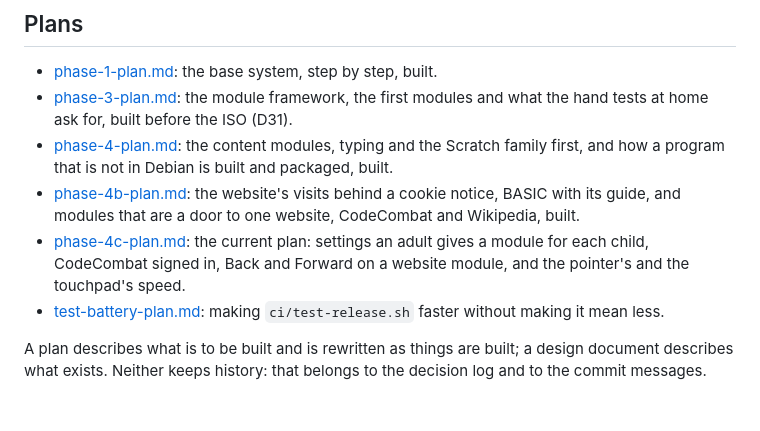
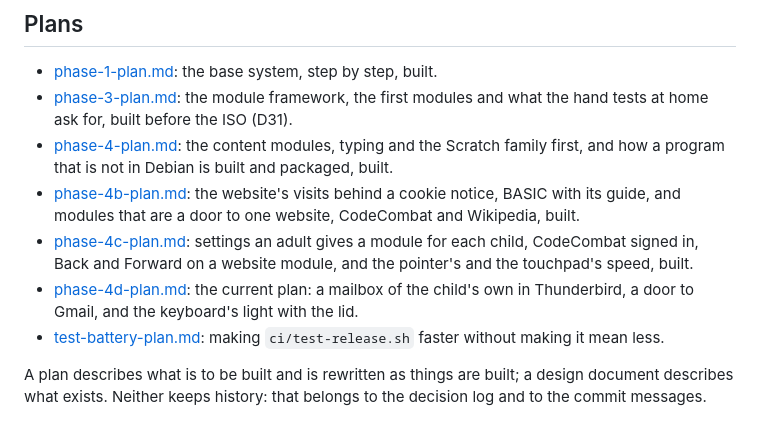
Before and after one commit to othermore/kidux, a Markdown page: docs/dev/README.md, the part around the change. Drawn GitHub-style.

```diff
--- a/docs/dev/README.md
+++ b/docs/dev/README.md
@@ -66,10 +66,12 @@ instead, in English and Spanish.
 - [phase-4b-plan.md](phase-4b-plan.md): the website's visits behind a
   cookie notice, BASIC with its guide, and modules that are a door to one
   website, CodeCombat and Wikipedia, built.
-- [phase-4c-plan.md](phase-4c-plan.md): the current plan: settings an
-  adult gives a module for each child, CodeCombat signed in, Back and
-  Forward on a website module, and the pointer's and the touchpad's
-  speed.
+- [phase-4c-plan.md](phase-4c-plan.md): settings an adult gives a module
+  for each child, CodeCombat signed in, Back and Forward on a website
+  module, and the pointer's and the touchpad's speed, built.
+- [phase-4d-plan.md](phase-4d-plan.md): the current plan: a mailbox of
+  the child's own in Thunderbird, a door to Gmail, and the keyboard's
+  light with the lid.
 - [test-battery-plan.md](test-battery-plan.md): making `ci/test-release.sh`
   faster without making it mean less.
 
```
Also changed, not shown: docs/dev/phase-4d-plan.md (added, +399 -0 lines), docs/dev/roadmap.md (+3 -0 lines).
